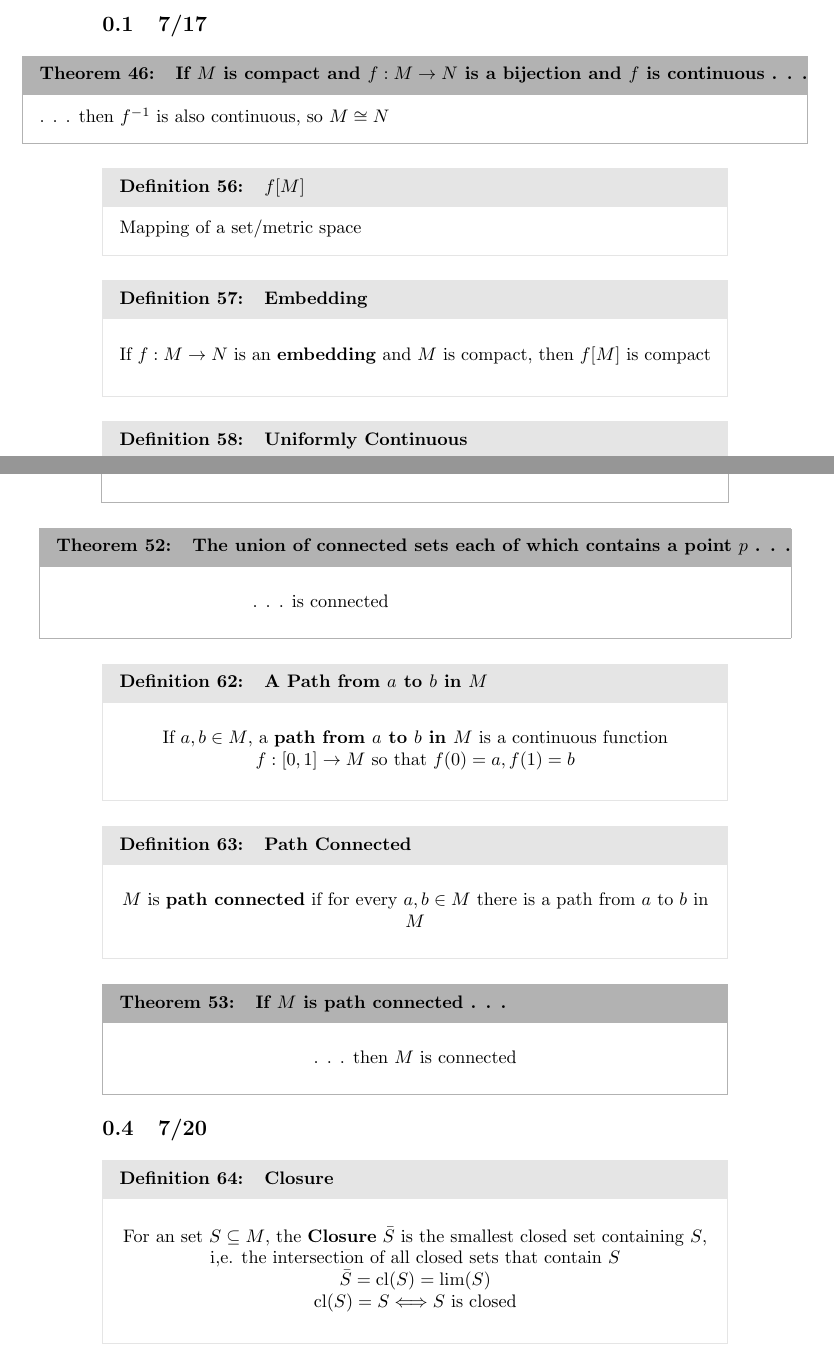
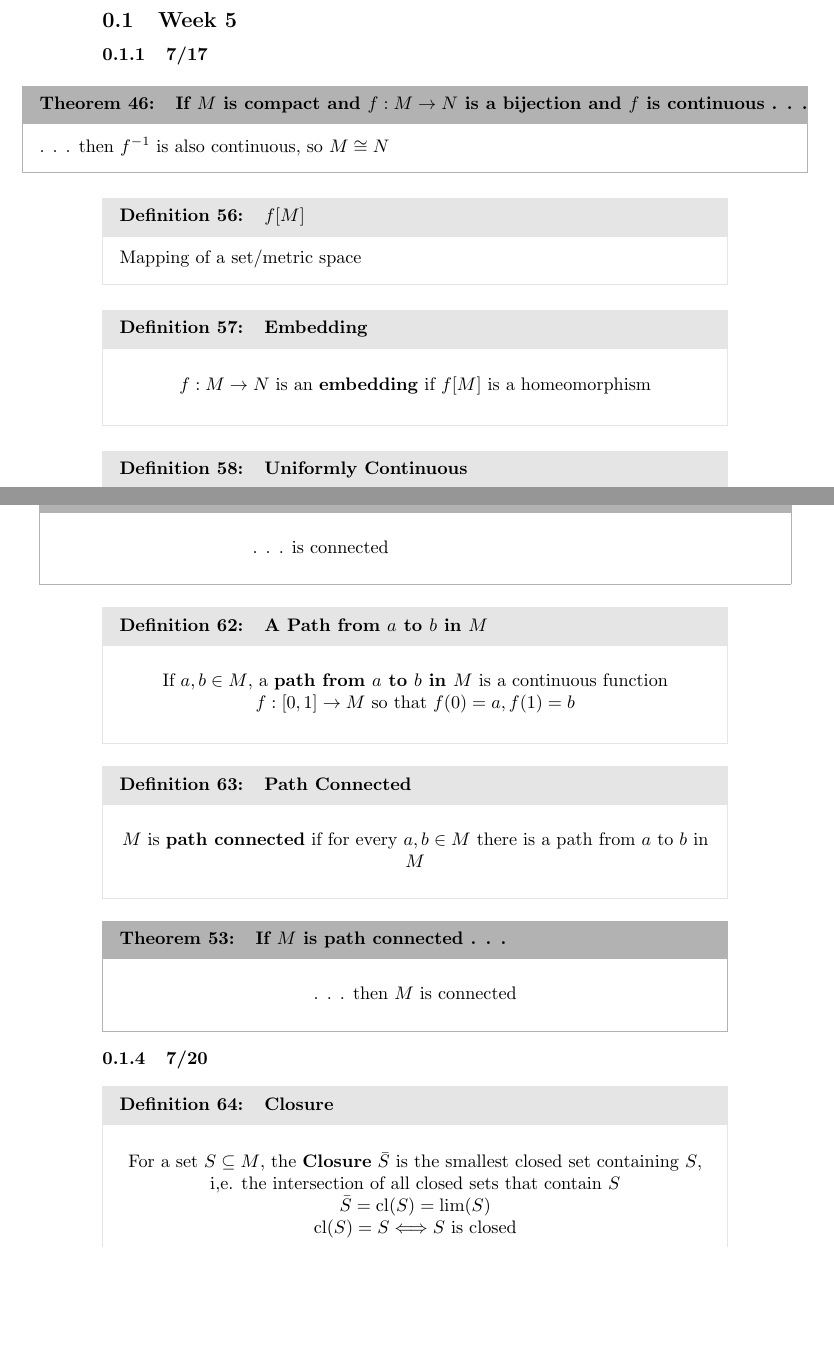
Before and after one commit to guymatz/math-521, a LaTeX document (defns.tex): two parts of pages 17 and 19 of 22 before the commit and two parts of pages 18 and 20 of 22 after it, joined at a grey line, cut at the place of the change, the shorter picture padded with empty space. Compiled offline with pdfLaTeX.

Commit message:
after week 5

```diff
--- a/defns.tex
+++ b/defns.tex
@@ -722,7 +722,12 @@ If $V$ is closed in $M$, then $M \setminus V$ is open in $M$
 	. . .   then $M \cong N$, i.e. $f^{-1}$ is continuous
 \end{theorem}
 
-\subsection{7/17}
+
+\newpage
+
+\subsection{Week 5}
+
+\subsubsection{7/17}
 \begin{theorem}{If $M$ is compact and $f:M \to N$ is a bijection and $f$ is continuous . . .}
 	. . . then $f^{-1}$ is also continuous, so $M \cong N$
 \end{theorem}
@@ -734,7 +739,7 @@ If $V$ is closed in $M$, then $M \setminus V$ is open in $M$
 
 \begin{definition}{Embedding}
 	\begin{center}
-			If $f : M \to N$ is an \textbf{embedding} and $M$ is compact, then $f\textlbrackdbl M \textrbrackdbl$ is compact
+			$f : M \to N$ is an \textbf{embedding} if $f \textlbrackdbl M \textrbrackdbl$ is a homeomorphism
 	\end{center}
 \end{definition}
 
@@ -823,11 +828,11 @@ If $V$ is closed in $M$, then $M \setminus V$ is open in $M$
 \end{theorem}
 
 
-\subsection{7/20}
+\subsubsection{7/20}
 
 \begin{definition}{Closure}
 	\begin{center}
-		For an set $S \subseteq M$, the \textbf{Closure} $\bar{S}$ is the smallest closed set containing $S$, i,e. the intersection of all closed sets that contain $S$\\
+		For a set $S \subseteq M$, the \textbf{Closure} $\bar{S}$ is the smallest closed set containing $S$, i,e. the intersection of all closed sets that contain $S$\\
 		$\bar{S} = \text{cl}(S) = \text{lim}(S)$\\
 		cl$(S) = S \Longleftrightarrow S$ is closed
 	\end{center}
```
Also changed, not shown: defns.tex (6 more changed lines).
